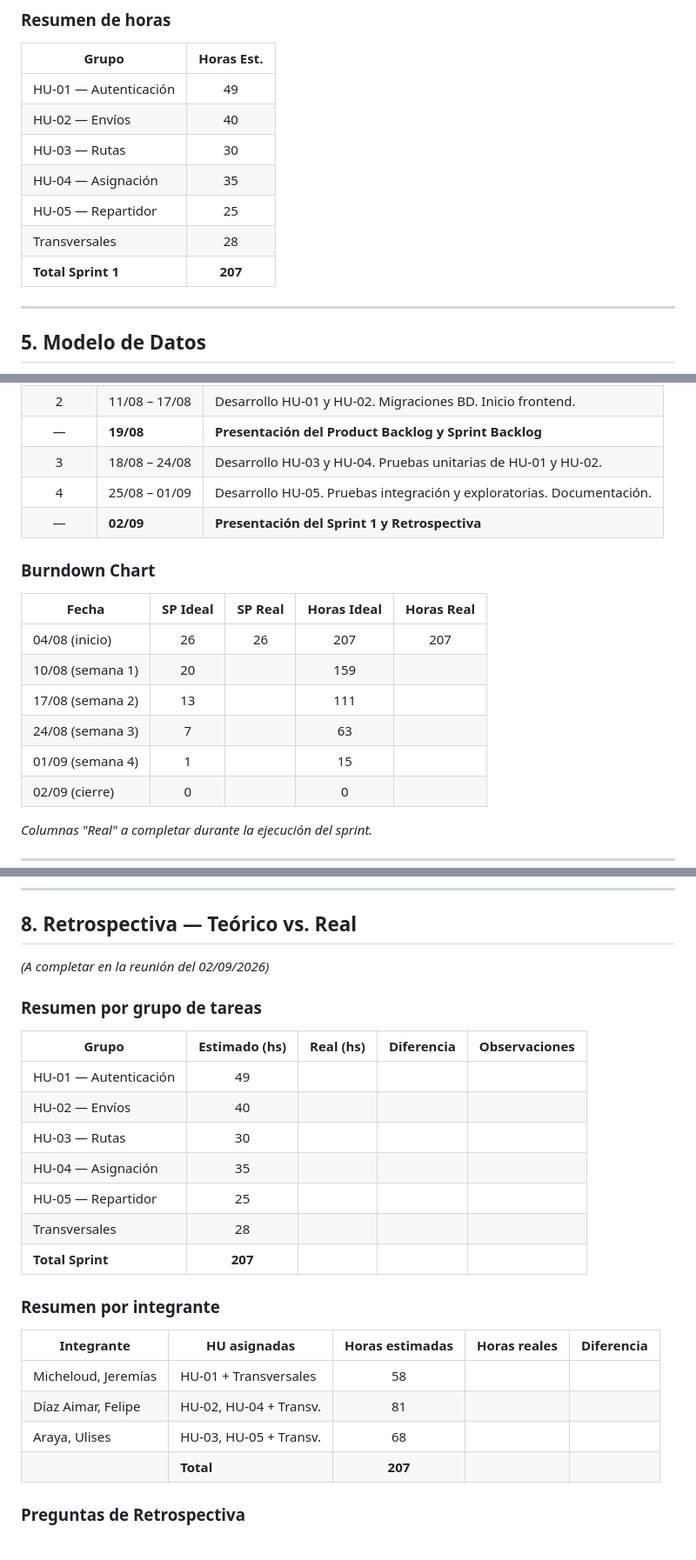
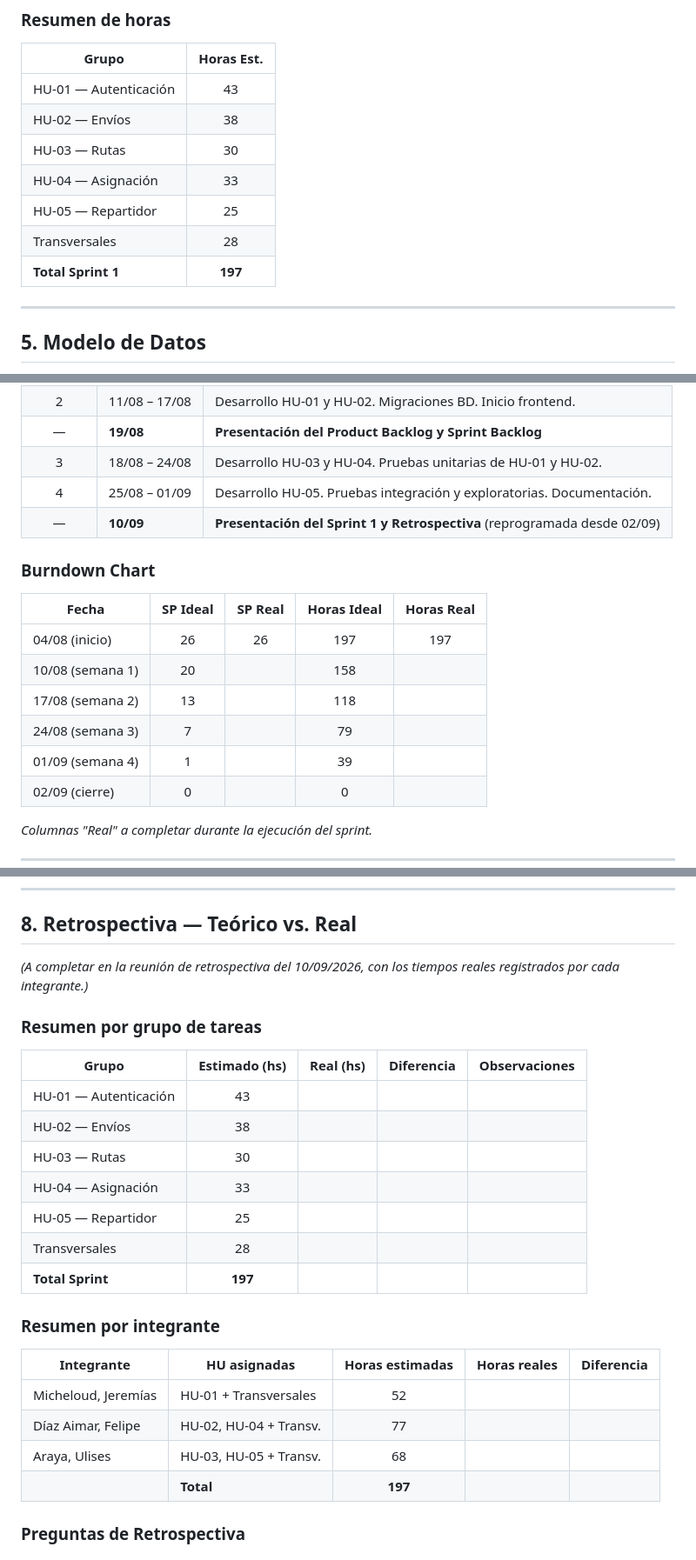
Before and after one commit to FelipeDiazAimar/Movii, a Markdown page: Apuntes/Sprints/Sprint1 - Araya_Diaz-Aimar_Micheloud.md, 3 parts joined by grey strips. Shown at 87% size. GitHub-like rendering.

```diff
--- a/Apuntes/Sprints/Sprint1 - Araya_Diaz-Aimar_Micheloud.md
+++ b/Apuntes/Sprints/Sprint1 - Araya_Diaz-Aimar_Micheloud.md
@@ -151,13 +165,13 @@ Las fichas completas de cada Historia de Usuario (descripción, criterios de ace
 
 | Grupo                  | Horas Est. |
 | ---------------------- | :--------: |
-| HU-01 — Autenticación |     49     |
-| HU-02 — Envíos        |     40     |
+| HU-01 — Autenticación |     43     |
+| HU-02 — Envíos        |     38     |
 | HU-03 — Rutas         |     30     |
-| HU-04 — Asignación   |     35     |
+| HU-04 — Asignación   |     33     |
 | HU-05 — Repartidor    |     25     |
 | Transversales          |     28     |
-| **Total Sprint 1**     |  **207**   |
+| **Total Sprint 1**     |  **197**   |
 
 ---
 
@@ -196,17 +210,17 @@ El modelo de datos cubre las necesidades de almacenamiento de las 5 HU del sprin
 |   —    | **19/08**      | **Presentación del Product Backlog y Sprint Backlog**                |
 |   3    | 18/08 – 24/08  | Desarrollo HU-03 y HU-04. Pruebas unitarias de HU-01 y HU-02.      |
 |   4    | 25/08 – 01/09  | Desarrollo HU-05. Pruebas integración y exploratorias. Documentación.|
-|   —    | **02/09**      | **Presentación del Sprint 1 y Retrospectiva**                       |
+|   —    | **10/09**      | **Presentación del Sprint 1 y Retrospectiva** (reprogramada desde 02/09)  |
 
 ### Burndown Chart
 
 | Fecha            | SP Ideal | SP Real | Horas Ideal | Horas Real |
 | ---------------- | :------: | :-----: | :---------: | :--------: |
-| 04/08 (inicio)   |    26    |   26    |     207     |    207     |
-| 10/08 (semana 1) |    20    |         |     159     |            |
-| 17/08 (semana 2) |    13    |         |     111     |            |
-| 24/08 (semana 3) |     7    |         |      63     |            |
-| 01/09 (semana 4) |     1    |         |      15     |            |
+| 04/08 (inicio)   |    26    |   26    |     197     |    197     |
+| 10/08 (semana 1) |    20    |         |     158     |            |
+| 17/08 (semana 2) |    13    |         |     118     |            |
+| 24/08 (semana 3) |     7    |         |      79     |            |
+| 01/09 (semana 4) |     1    |         |      39     |            |
 | 02/09 (cierre)   |     0    |         |       0     |            |
 
 *Columnas "Real" a completar durante la ejecución del sprint.*
@@ -238,28 +252,28 @@ El modelo de datos cubre las necesidades de almacenamiento de las 5 HU del sprin
 
 ## 8. Retrospectiva — Teórico vs. Real
 
-*(A completar en la reunión del 02/09/2026)*
+*(A completar en la reunión de retrospectiva del 10/09/2026, con los tiempos reales registrados por cada integrante.)*
 
 ### Resumen por grupo de tareas
 
 | Grupo                  | Estimado (hs) | Real (hs) | Diferencia | Observaciones |
 | ---------------------- | :-----------: | :-------: | :--------: | ------------- |
-| HU-01 — Autenticación |      49       |           |            |               |
-| HU-02 — Envíos        |      40       |           |            |               |
+| HU-01 — Autenticación |      43       |           |            |               |
+| HU-02 — Envíos        |      38       |           |            |               |
 | HU-03 — Rutas         |      30       |           |            |               |
-| HU-04 — Asignación   |      35       |           |            |               |
+| HU-04 — Asignación   |      33       |           |            |               |
 | HU-05 — Repartidor    |      25       |           |            |               |
 | Transversales          |      28       |           |            |               |
-| **Total Sprint**       |   **207**     |           |            |               |
+| **Total Sprint**       |   **197**     |           |            |               |
 
 ### Resumen por integrante
 
 | Integrante           | HU asignadas            | Horas estimadas | Horas reales | Diferencia |
 | -------------------- | ----------------------- | :-------------: | :----------: | :--------: |
-| Micheloud, Jeremías | HU-01 + Transversales   |       58        |              |            |
-| Díaz Aimar, Felipe  | HU-02, HU-04 + Transv.  |       81        |              |            |
+| Micheloud, Jeremías | HU-01 + Transversales   |       52        |              |            |
+| Díaz Aimar, Felipe  | HU-02, HU-04 + Transv.  |       77        |              |            |
 | Araya, Ulises        | HU-03, HU-05 + Transv.  |       68        |              |            |
-|                      | **Total**               |     **207**     |              |            |
+|                      | **Total**               |     **197**     |              |            |
 
 ### Preguntas de Retrospectiva
 
```
Also changed, not shown: other parts of Apuntes/Sprints/Sprint1 - Araya_Diaz-Aimar_Micheloud.md (+23 -9 lines), Apuntes/Sprints/Trabajo Final Integrador - Sprint0 - Araya_Diaz-Aimar_Micheloud.md (+49 -4 lines), Apuntes/Sprints/sprint backlog1.md (+7 -6 lines).
